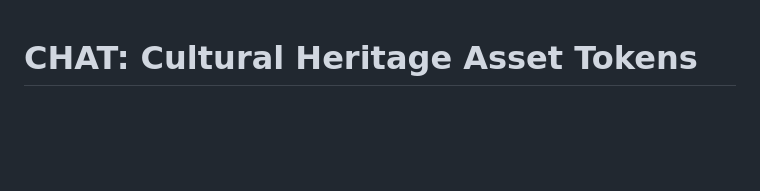
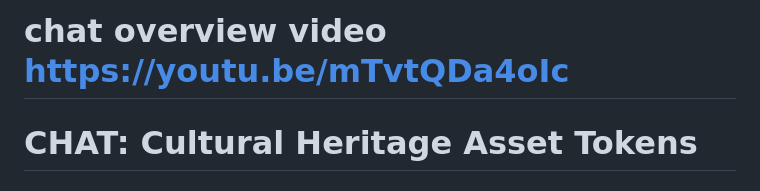
Before and after one commit to Drekahshi/CHAT-, a Markdown page: README.md, the part around the change. GitHub-like rendering; blank space fills up the shorter version.

```diff
--- a/README.md
+++ b/README.md
@@ -1,3 +1,4 @@
+# chat overview video https://youtu.be/mTvtQDa4oIc
 # CHAT: Cultural Heritage Asset Tokens
 
 ## Africa's Decentralized Cultural Museum and Economic Empowerment Platform
```
